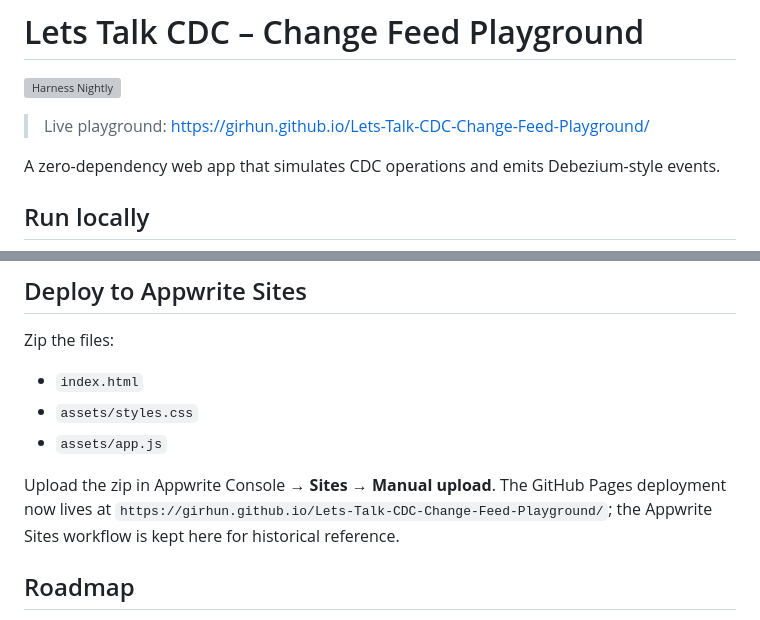
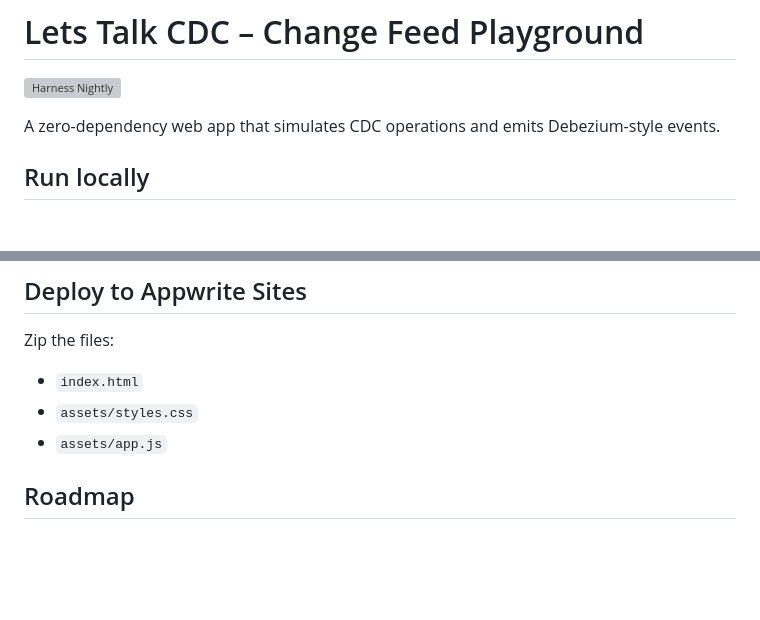
Before and after one commit to sandgraal/Lets-Talk-CDC-Change-Feed-Playground, a Markdown page: README.md, 2 parts joined by grey strips. Drawn GitHub-style; blank space fills up the shorter version; grey boxes are pictures that could not be loaded.

```diff
--- a/README.md
+++ b/README.md
@@ -1,8 +1,6 @@
 # Lets Talk CDC – Change Feed Playground
 
 [![Harness Nightly](https://github.com/sandgraal/Lets-Talk-CDC-Change-Feed-Playground/actions/workflows/harness-nightly.yml/badge.svg)](https://github.com/sandgraal/Lets-Talk-CDC-Change-Feed-Playground/actions/workflows/harness-nightly.yml)
-
-> Live playground: [https://girhun.github.io/Lets-Talk-CDC-Change-Feed-Playground/](https://girhun.github.io/Lets-Talk-CDC-Change-Feed-Playground/)
 
 A zero-dependency web app that simulates CDC operations and emits Debezium-style events.
 
@@ -82,9 +80,6 @@ Zip the files:
 - `assets/styles.css`
 - `assets/app.js`
 
-Upload the zip in Appwrite Console → **Sites** → **Manual upload**.
-The GitHub Pages deployment now lives at `https://girhun.github.io/Lets-Talk-CDC-Change-Feed-Playground/`; the Appwrite Sites workflow is kept here for historical reference.
-
 ## Roadmap
 - Realtime stream via Appwrite Realtime (broadcast ops to multiple clients).
 - Save/load scenarios in Appwrite Databases (multi-device).
```
